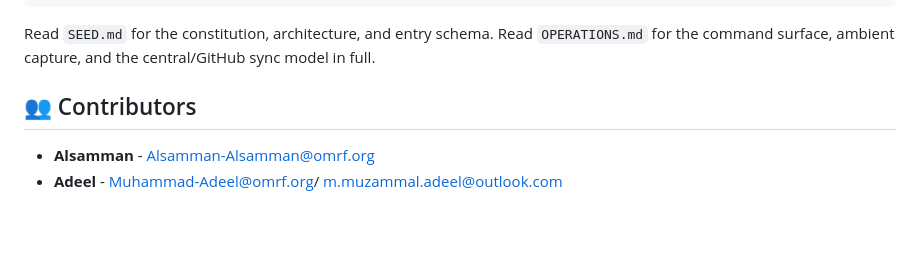
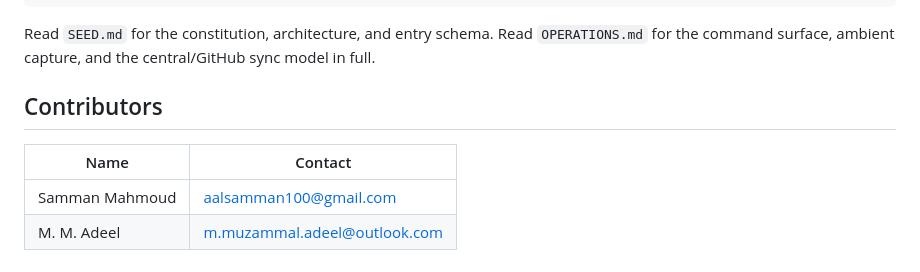
Before and after one commit to AlsammanAlsamman/brainny, a Markdown page: README.md, the part around the change. Rendered like a GitHub page; blank space fills up the shorter version.

Commit message:
Clean up the Contributors section
Plain table instead of an emoji-headed bullet list, and corrected
contact emails (personal Gmail for Samman, Outlook only for Adeel,
dropping the institutional omrf.org addresses).

Co-Authored-By: Claude Sonnet 5 <noreply@anthropic.com>
Claude-Session: https://claude.ai/code/session_01KcJMDmAQVvznzGbJzvJt6h

```diff
--- a/README.md
+++ b/README.md
@@ -216,6 +216,9 @@ Read `SEED.md` for the constitution, architecture, and entry schema.
 Read `OPERATIONS.md` for the command surface, ambient capture, and the
 central/GitHub sync model in full.
 
-## 👥 Contributors
-- **Alsamman** - Alsamman-Alsamman@omrf.org
-- **Adeel**  - Muhammad-Adeel@omrf.org/ m.muzammal.adeel@outlook.com
+## Contributors
+
+| Name | Contact |
+|---|---|
+| Samman Mahmoud | [aalsamman100@gmail.com](mailto:aalsamman100@gmail.com) |
+| M. M. Adeel | [m.muzammal.adeel@outlook.com](mailto:m.muzammal.adeel@outlook.com) |
```
